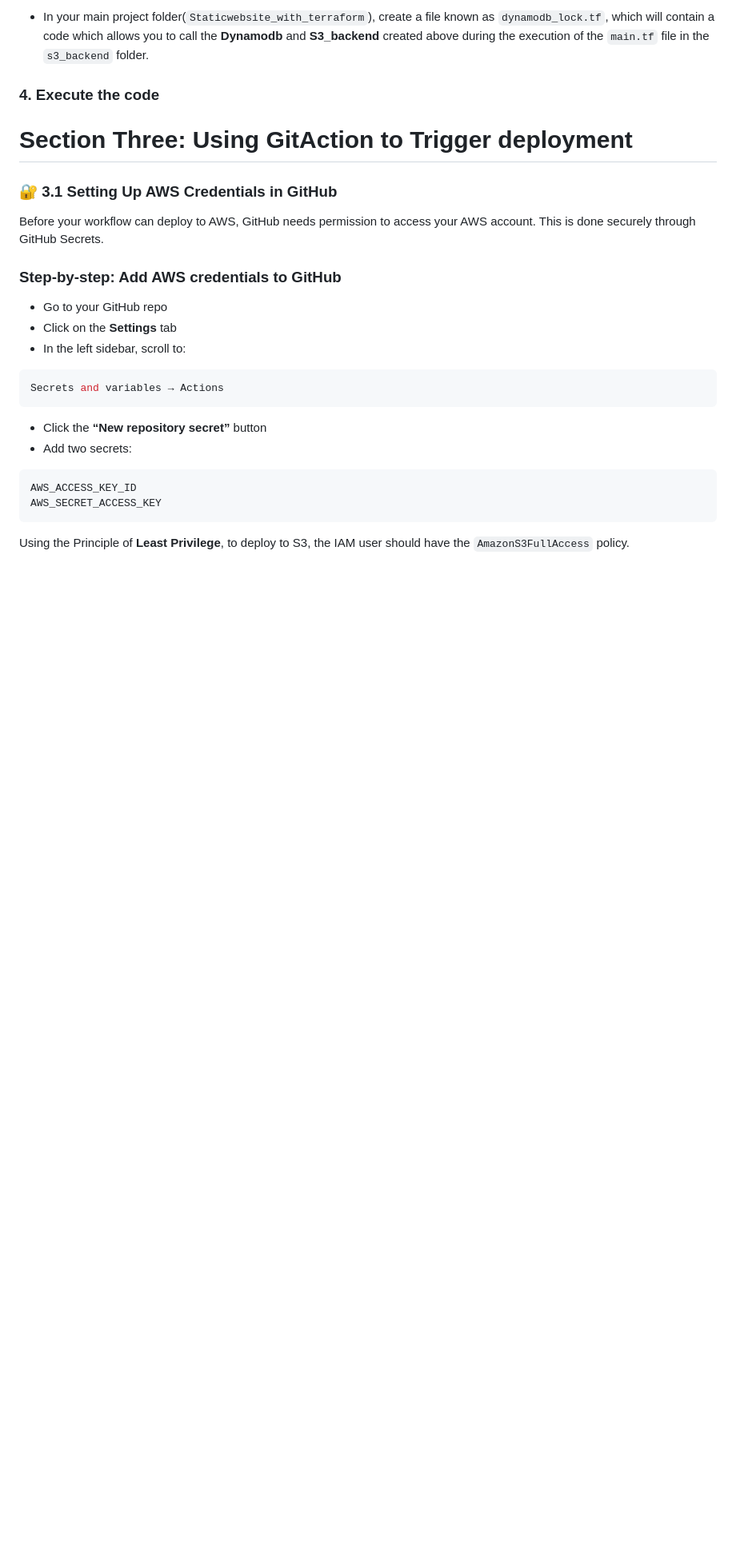
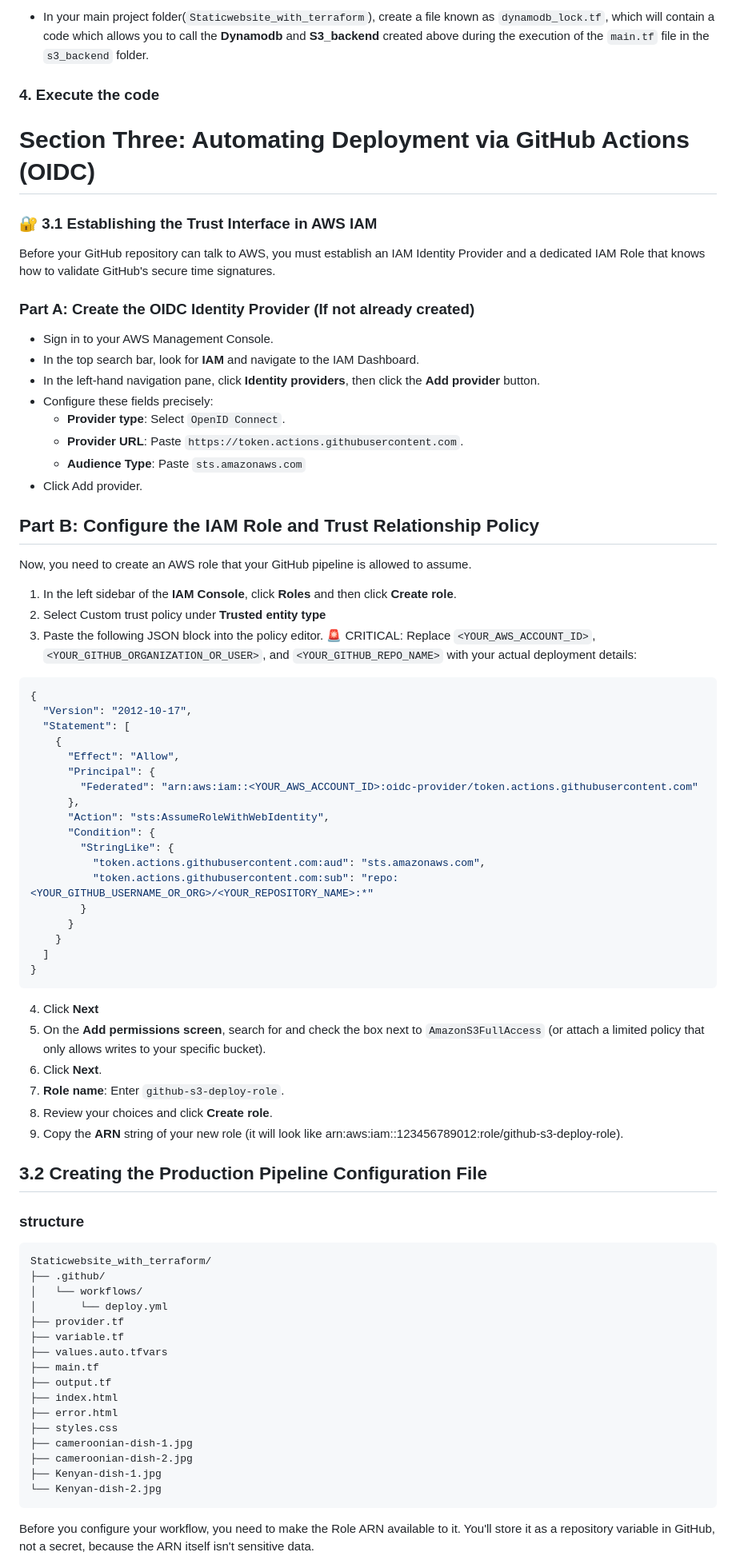
Before and after one commit to ARREYETTA14/Terraform_Static_website_Host, a Markdown page: README.md, the part around one of its changes. Shown at 80% size. Drawn GitHub-style; blank space fills up the shorter version.

````diff
--- a/README.md
+++ b/README.md
@@ -156,23 +156,78 @@ This is done because **Terraform doesn’t allow you to declare the backend as a
 ### 4. Execute the code
 
 
-# Section Three: Using GitAction to Trigger deployment
+# Section Three: Automating Deployment via GitHub Actions (OIDC)
 
-### 🔐 3.1 Setting Up AWS Credentials in GitHub
-Before your workflow can deploy to AWS, GitHub needs permission to access your AWS account. This is done securely through GitHub Secrets.
+### 🔐 3.1 Establishing the Trust Interface in AWS IAM
 
-### Step-by-step: Add AWS credentials to GitHub
-- Go to your GitHub repo
-- Click on the **Settings** tab
-- In the left sidebar, scroll to:
-```nginx
-Secrets and variables → Actions
+Before your GitHub repository can talk to AWS, you must establish an IAM Identity Provider and a dedicated IAM Role that knows how to validate GitHub's secure time signatures.
+
+### Part A: Create the OIDC Identity Provider (If not already created)
+- Sign in to your AWS Management Console.
+- In the top search bar, look for **IAM** and navigate to the IAM Dashboard.
+- In the left-hand navigation pane, click **Identity providers**, then click the **Add provider** button.
+- Configure these fields precisely:
+    - **Provider type**: Select ``OpenID Connect``.
+    - **Provider URL**: Paste ``https://token.actions.githubusercontent.com``.
+    - **Audience Type**: Paste ``sts.amazonaws.com``
+- Click Add provider.
+
+
+## Part B: Configure the IAM Role and Trust Relationship Policy
+
+Now, you need to create an AWS role that your GitHub pipeline is allowed to assume.
+
+1. In the left sidebar of the **IAM Console**, click **Roles** and then click **Create role**.
+2. Select Custom trust policy under **Trusted entity type**
+3. Paste the following JSON block into the policy editor. 🚨 CRITICAL: Replace ``<YOUR_AWS_ACCOUNT_ID>``, ``<YOUR_GITHUB_ORGANIZATION_OR_USER>``, and ``<YOUR_GITHUB_REPO_NAME>`` with your actual deployment details:
+
+```json
+{
+  "Version": "2012-10-17",
+  "Statement": [
+    {
+      "Effect": "Allow",
+      "Principal": {
+        "Federated": "arn:aws:iam::<YOUR_AWS_ACCOUNT_ID>:oidc-provider/token.actions.githubusercontent.com"
+      },
+      "Action": "sts:AssumeRoleWithWebIdentity",
+      "Condition": {
+        "StringLike": {
+          "token.actions.githubusercontent.com:aud": "sts.amazonaws.com",
+          "token.actions.githubusercontent.com:sub": "repo:<YOUR_GITHUB_USERNAME_OR_ORG>/<YOUR_REPOSITORY_NAME>:*"
+        }
+      }
+    }
+  ]
+}
 ```
-- Click the **“New repository secret”** button
-- Add two secrets:
-```txt
-AWS_ACCESS_KEY_ID
-AWS_SECRET_ACCESS_KEY
+4. Click **Next**
+5. On the **Add permissions screen**, search for and check the box next to ``AmazonS3FullAccess`` (or attach a limited policy that only allows writes to your specific bucket).
+6. Click **Next**.
+7. **Role name**: Enter ``github-s3-deploy-role``.
+8. Review your choices and click **Create role**.
+9. Copy the **ARN** string of your new role (it will look like arn:aws:iam::123456789012:role/github-s3-deploy-role).
+
+## 3.2 Creating the Production Pipeline Configuration File
+
+### structure
+```text
+Staticwebsite_with_terraform/
+├── .github/
+│   └── workflows/
+│       └── deploy.yml
+├── provider.tf
+├── variable.tf
+├── values.auto.tfvars
+├── main.tf
+├── output.tf
+├── index.html
+├── error.html
+├── styles.css
+├── cameroonian-dish-1.jpg
+├── cameroonian-dish-2.jpg
+├── Kenyan-dish-1.jpg
+└── Kenyan-dish-2.jpg
 ```
-Using the Principle of **Least Privilege**, to deploy to S3, the IAM user should have the ``AmazonS3FullAccess`` policy.
+Before you configure your workflow, you need to make the Role ARN available to it. You'll store it as a repository variable in GitHub, not a secret, because the ARN itself isn't sensitive data.
 
````
Also changed, not shown: other parts of README.md (+68 -28 lines).
